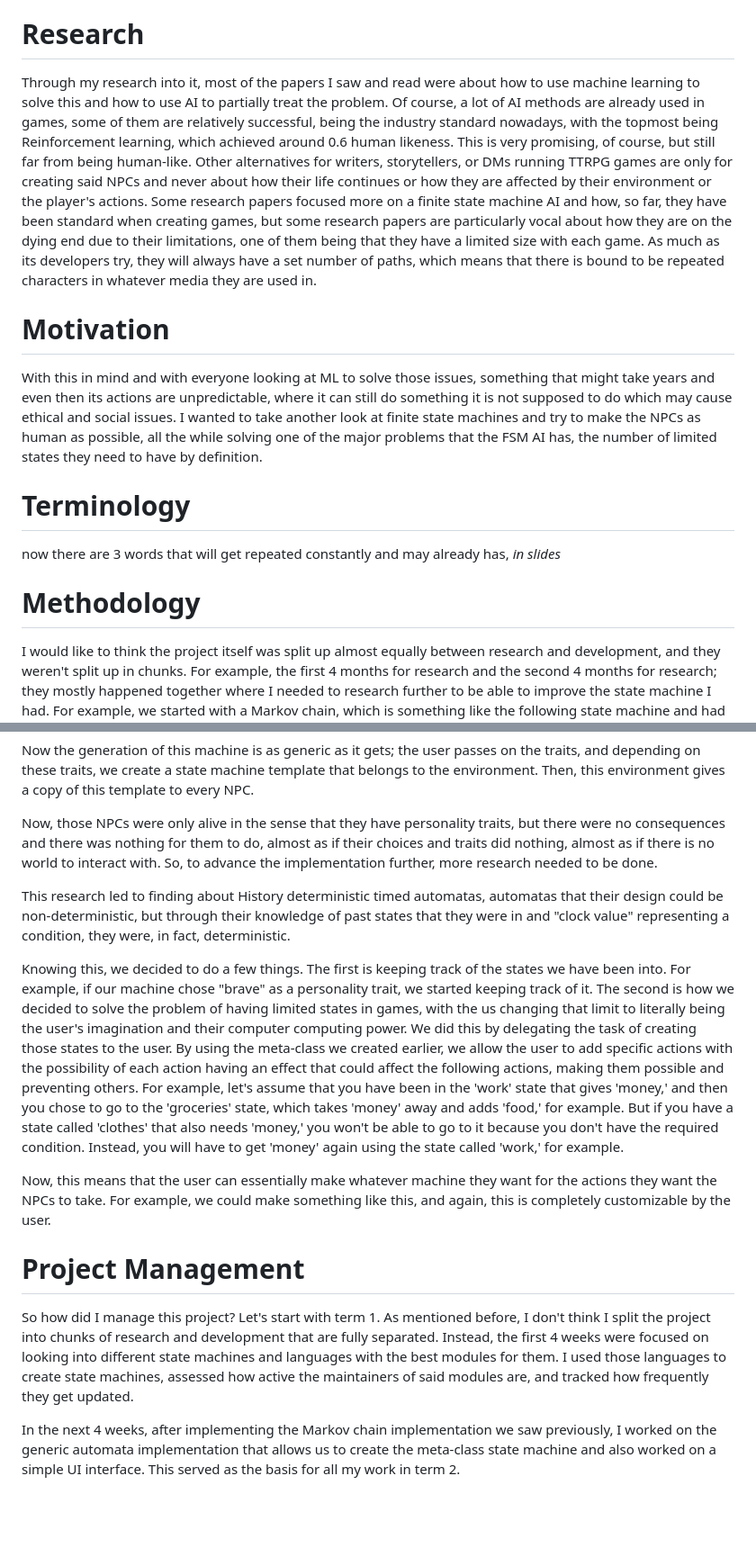
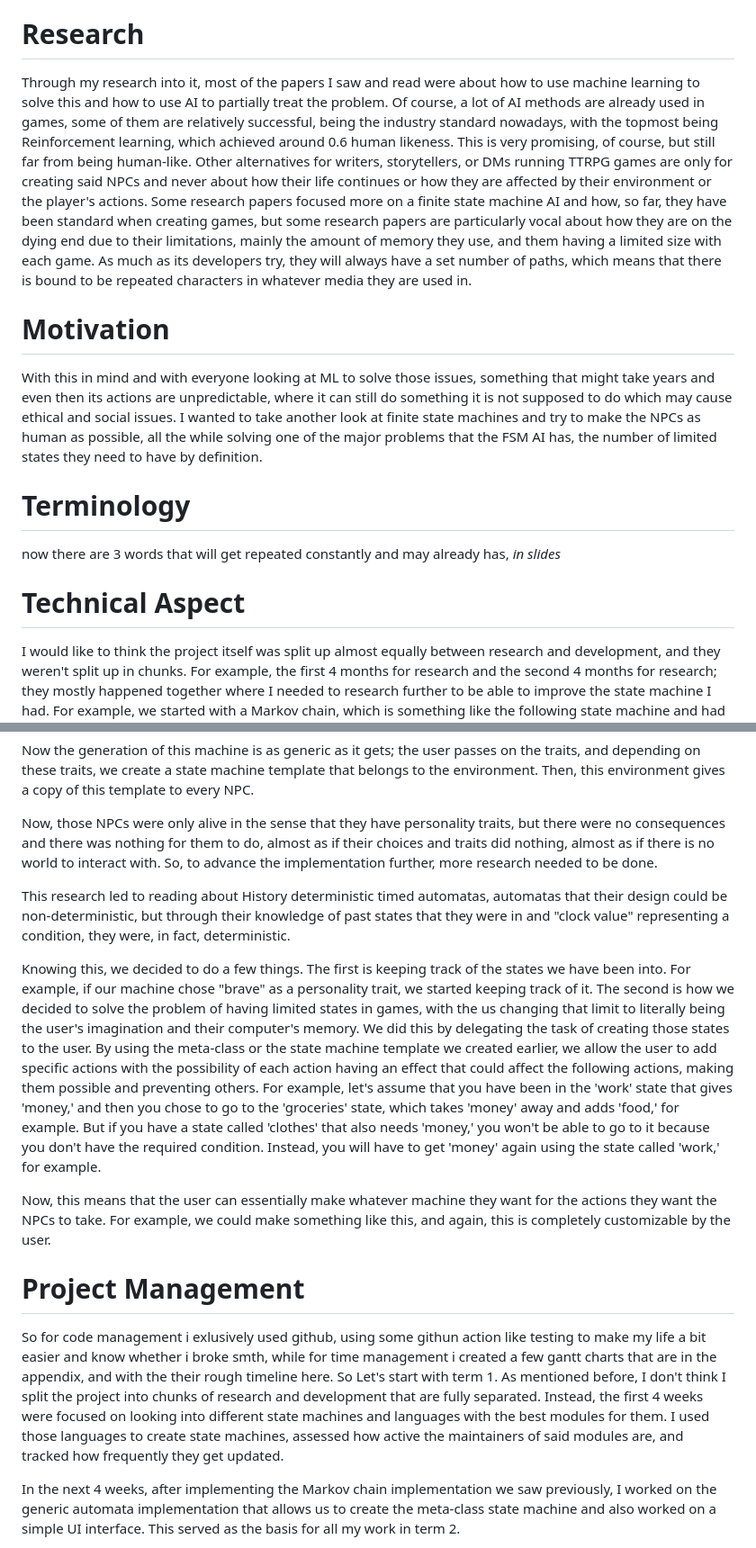
Before and after one commit to icen1/Humanising-NPCs, a Markdown page: presentation_outline.md, 2 parts joined by grey strips. Shown at 90% size. Drawn GitHub-style; blank space fills up the shorter version.

Commit message:
Updated outline

```diff
--- a/presentation_outline.md
+++ b/presentation_outline.md
@@ -12,7 +12,7 @@ Sadly, those characters are usually neglected, with them having repeated dialogu
 
 # Research
 
-Through my research into it, most of the papers I saw and read were about how to use machine learning to solve this and how to use AI to partially treat the problem. Of course, a lot of AI methods are already used in games, some of them are relatively successful, being the industry standard nowadays, with the topmost being Reinforcement learning, which achieved around 0.6 human likeness. This is very promising, of course, but still far from being human-like. Other alternatives for writers, storytellers, or DMs running TTRPG games are only for creating said NPCs and never about how their life continues or how they are affected by their environment or the player's actions. Some research papers focused more on a finite state machine AI and how, so far, they have been standard when creating games, but some research papers are particularly vocal about how they are on the dying end due to their limitations, one of them being that they have a limited size with each game. As much as its developers try, they will always have a set number of paths, which means that there is bound to be repeated characters in whatever media they are used in.
+Through my research into it, most of the papers I saw and read were about how to use machine learning to solve this and how to use AI to partially treat the problem. Of course, a lot of AI methods are already used in games, some of them are relatively successful, being the industry standard nowadays, with the topmost being Reinforcement learning, which achieved around 0.6 human likeness. This is very promising, of course, but still far from being human-like. Other alternatives for writers, storytellers, or DMs running TTRPG games are only for creating said NPCs and never about how their life continues or how they are affected by their environment or the player's actions. Some research papers focused more on a finite state machine AI and how, so far, they have been standard when creating games, but some research papers are particularly vocal about how they are on the dying end due to their limitations, mainly the amount of memory they use, and them having a limited size with each game. As much as its developers try, they will always have a set number of paths, which means that there is bound to be repeated characters in whatever media they are used in.
 
 # Motivation
 
@@ -22,7 +22,7 @@ With this in mind and with everyone looking at ML to solve those issues, somethi
 
 now there are 3 words that will get repeated constantly and may already has, *in slides*
 
-# Methodology
+# Technical Aspect
 
 I would like to think the project itself was split up almost equally between research and development, and they weren't split up in chunks. For example, the first 4 months for research and the second 4 months for research; they mostly happened together where I needed to research further to be able to improve the state machine I had. For example, we started with a Markov chain, which is something like the following state machine and had to find and develop a better method of representing those NPCs using a state machine. We started by allowing the user to choose two sets of traits. Those traits were supposed to be opposites, for example, hardworking and lazy, generous and greedy, friendly and shy, or tall and short. Those sets of traits could be anything the user chose; they could be grandma and cousin, which are not opposites, but we would treat them as mutually exclusive for the purpose of our Markov chains. Those traits will serve as base traits or personality traits that will decide the actions of those NPCs.
 
@@ -32,15 +32,15 @@ Now the generation of this machine is as generic as it gets; the user passes on
 
 Now, those NPCs were only alive in the sense that they have personality traits, but there were no consequences and there was nothing for them to do, almost as if their choices and traits did nothing, almost as if there is no world to interact with. So, to advance the implementation further, more research needed to be done.
 
-This research led to finding about History deterministic timed automatas, automatas that their design could be non-deterministic, but through their knowledge of past states that they were in and "clock value" representing a condition, they were, in fact, deterministic.
+This research led to reading about History deterministic timed automatas, automatas that their design could be non-deterministic, but through their knowledge of past states that they were in and "clock value" representing a condition, they were, in fact, deterministic.
 
-Knowing this, we decided to do a few things. The first is keeping track of the states we have been into. For example, if our machine chose "brave" as a personality trait, we started keeping track of it. The second is how we decided to solve the problem of having limited states in games, with the us changing that limit to literally being the user's imagination and their computer computing power. We did this by delegating the task of creating those states to the user. By using the meta-class we created earlier, we allow the user to add specific actions with the possibility of each action having an effect that could affect the following actions, making them possible and preventing others. For example, let's assume that you have been in the 'work' state that gives 'money,' and then you chose to go to the 'groceries' state, which takes 'money' away and adds 'food,' for example. But if you have a state called 'clothes' that also needs 'money,' you won't be able to go to it because you don't have the required condition. Instead, you will have to get 'money' again using the state called 'work,' for example.
+Knowing this, we decided to do a few things. The first is keeping track of the states we have been into. For example, if our machine chose "brave" as a personality trait, we started keeping track of it. The second is how we decided to solve the problem of having limited states in games, with the us changing that limit to literally being the user's imagination and their computer's memory. We did this by delegating the task of creating those states to the user. By using the meta-class or the state machine template we created earlier, we allow the user to add specific actions with the possibility of each action having an effect that could affect the following actions, making them possible and preventing others. For example, let's assume that you have been in the 'work' state that gives 'money,' and then you chose to go to the 'groceries' state, which takes 'money' away and adds 'food,' for example. But if you have a state called 'clothes' that also needs 'money,' you won't be able to go to it because you don't have the required condition. Instead, you will have to get 'money' again using the state called 'work,' for example.
 
 Now, this means that the user can essentially make whatever machine they want for the actions they want the NPCs to take. For example, we could make something like this, and again, this is completely customizable by the user.
 
 # Project Management
 
-So how did I manage this project? Let's start with term 1. As mentioned before, I don't think I split the project into chunks of research and development that are fully separated. Instead, the first 4 weeks were focused on looking into different state machines and languages with the best modules for them. I used those languages to create state machines, assessed how active the maintainers of said modules are, and tracked how frequently they get updated.
+So for code management i exlusively used github, using some githun action like testing to make my life a bit easier and know whether i broke smth, while for time management i created a few gantt charts that are in the appendix, and with the their rough timeline here. So Let's start with term 1. As mentioned before, I don't think I split the project into chunks of research and development that are fully separated. Instead, the first 4 weeks were focused on looking into different state machines and languages with the best modules for them. I used those languages to create state machines, assessed how active the maintainers of said modules are, and tracked how frequently they get updated.
 
 In the next 4 weeks, after implementing the Markov chain implementation we saw previously, I worked on the generic automata implementation that allows us to create the meta-class state machine and also worked on a simple UI interface. This served as the basis for all my work in term 2.
 
```
Also changed, not shown: other parts of presentation_outline.md (+4 -4 lines).
